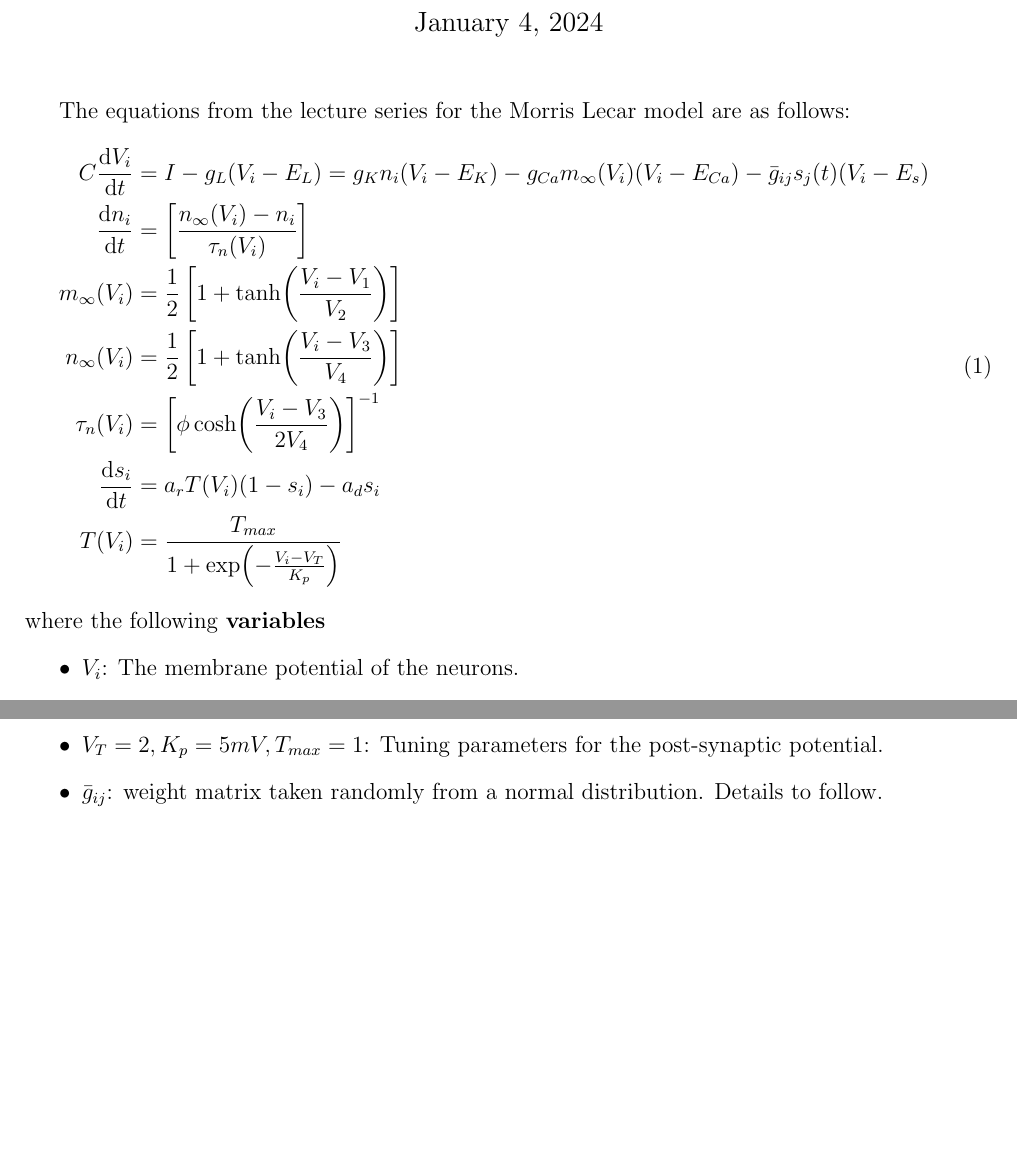
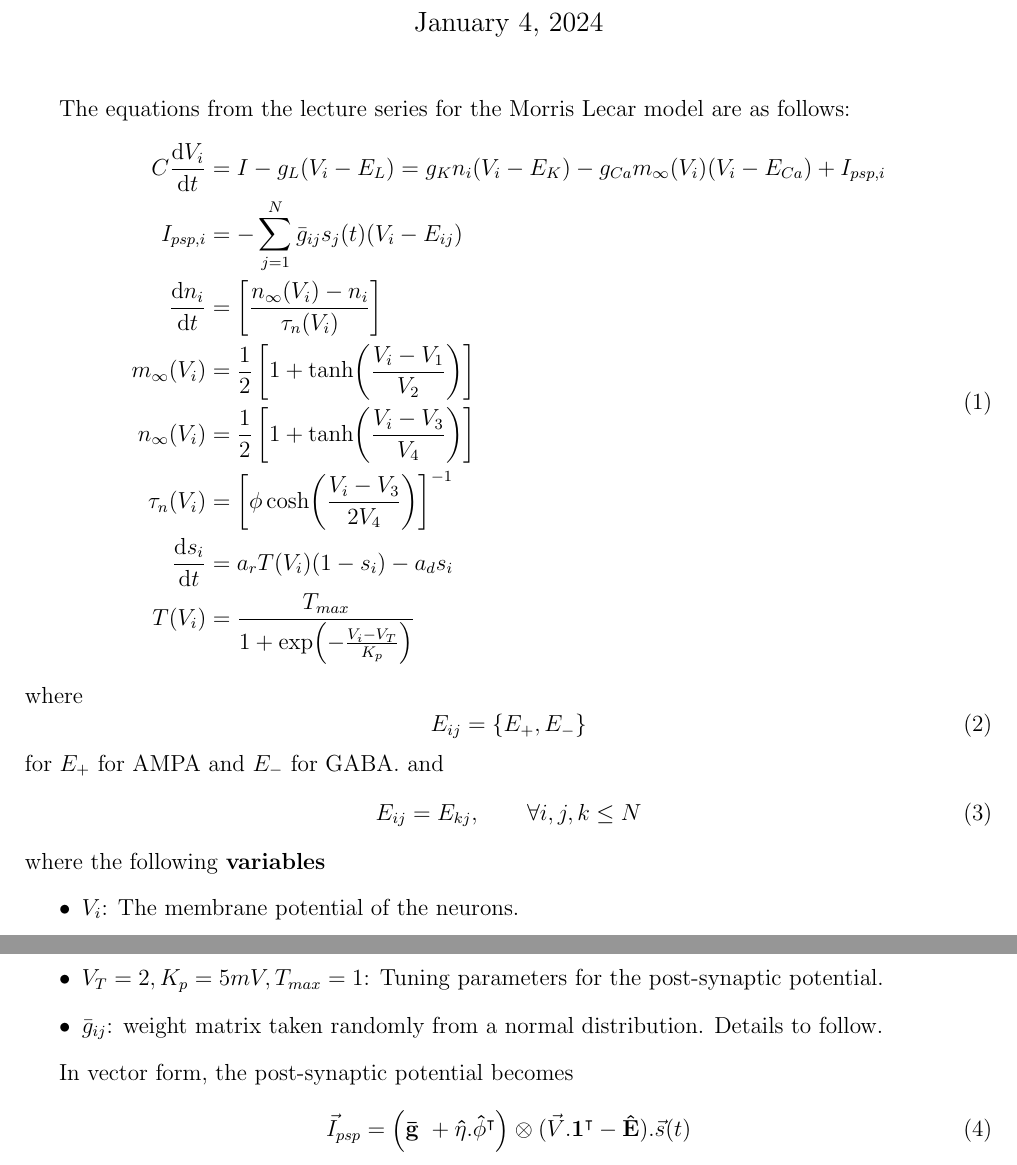
Before and after one commit to ali-mahani/lif-force, a LaTeX document (phase1/documents/equations/equations.tex): two parts of pages 1 and 2 of 2, joined at a grey line, cut so that both start at the same text, the shorter picture padded with empty space. Compiled offline with pdfLaTeX.

Commit message:
feat: add reservoir to the equations.

```diff
--- a/phase1/documents/equations/equations.tex
+++ b/phase1/documents/equations/equations.tex
@@ -17,7 +17,8 @@
 	The equations from the lecture series for the Morris Lecar model are as follows:
 	\begin{equation}
 		\begin{aligned}
-			C\dv{V_i}{t} &= I - g_L(V_i - E_L) = g_K n_i (V_i - E_K) - g_{Ca} m_\infty(V_i) (V_i - E_{Ca}) - \bar{g}_{ij} s_j(t) (V_i - E_s)\\
+			C\dv{V_i}{t} &= I - g_L(V_i - E_L) = g_K n_i (V_i - E_K) - g_{Ca} m_\infty(V_i) (V_i - E_{Ca}) + I_{psp, i}\\
+			I_{psp, i} &= -\sum_{j=1}^{N} \bar{g}_{ij} s_j(t) (V_i - E_{ij})\\
 			\dv{n_i}{t} &= \left[\frac{n_\infty(V_i) - n_i}{\tau_n(V_i)}\right]\\
 			m_\infty(V_i) &= \frac{1}{2} \left[1 + \tanh(\frac{V_i - V_1}{V_2})\right]\\
 			n_\infty(V_i) &= \frac{1}{2} \left[1 + \tanh(\frac{V_i - V_3}{V_4})\right]\\
@@ -25,6 +26,15 @@
 			\dv{s_i}{t} &= a_r T(V_i)(1 - s_i) - a_d s_i\\
 			T(V_i) &= \frac{T_{max}}{1 + \exp(-\frac{V_i - V_T}{K_p})}
 		\end{aligned}
+	\end{equation}
+	where
+	\begin{equation}
+		E_{ij} = \{E_+, E_-\}
+	\end{equation}
+	for $E_+$ for AMPA and $E_-$ for GABA.
+	and
+	\begin{equation}
+		E_{ij} = E_{kj}, \qquad \forall i,j,k \le N
 	\end{equation}
 	where the following \textbf{variables}
 	\begin{itemize}
@@ -44,4 +54,9 @@
 		\item $\bar{g}_{ij}$: weight matrix taken randomly from a normal distribution. Details to follow.
 	\end{itemize}
 
+	In vector form, the post-synaptic potential becomes
+	\begin{equation}
+		\vec{I}_{psp} = \left(\mathbf{\bar{g}}\ + \mathbf{\hat{\eta}}.\mathbf{\hat{\phi}}^\intercal\right) \otimes (\vec{V}.\mathbf{1}^\intercal - \mathbf{\hat{E}}).\vec{s}(t)
+	\end{equation}
+
 \end{document}
```
Also changed, not shown: phase1/documents/equations/equations.pdf.
